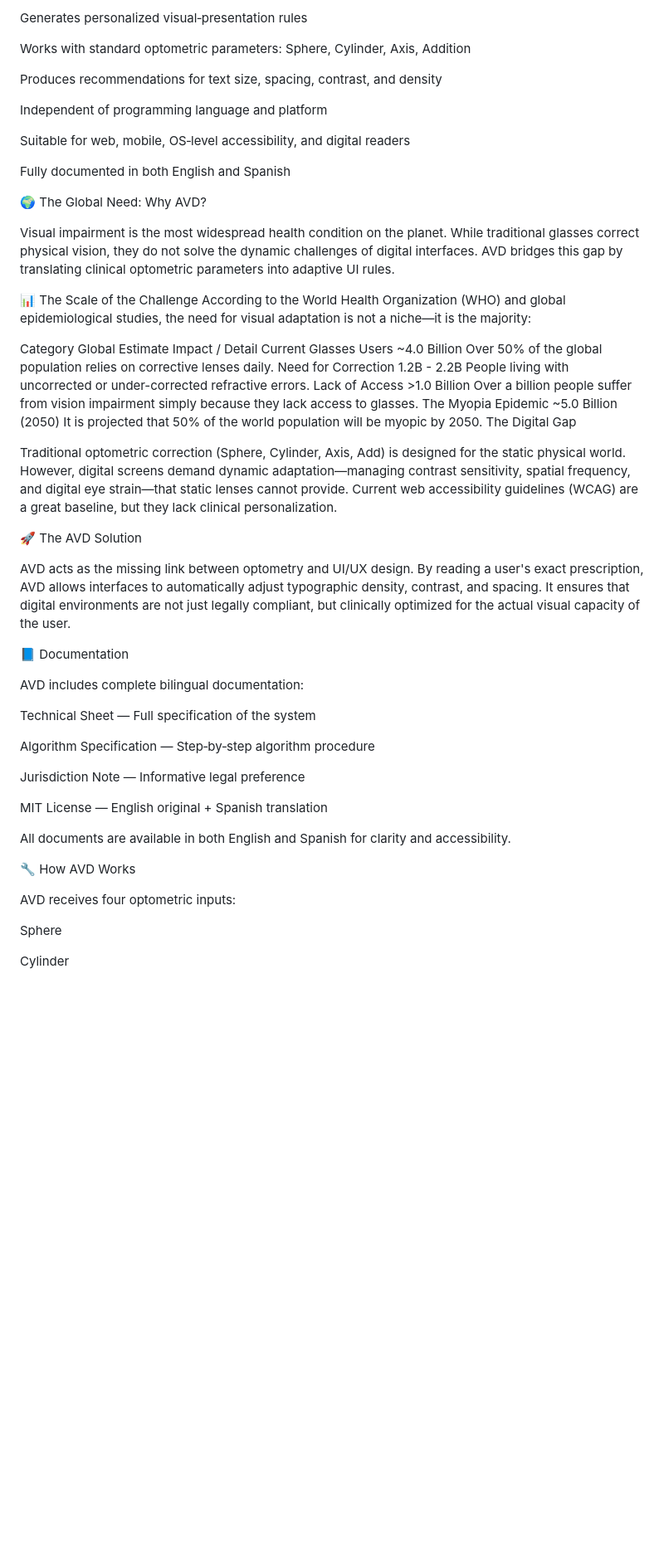
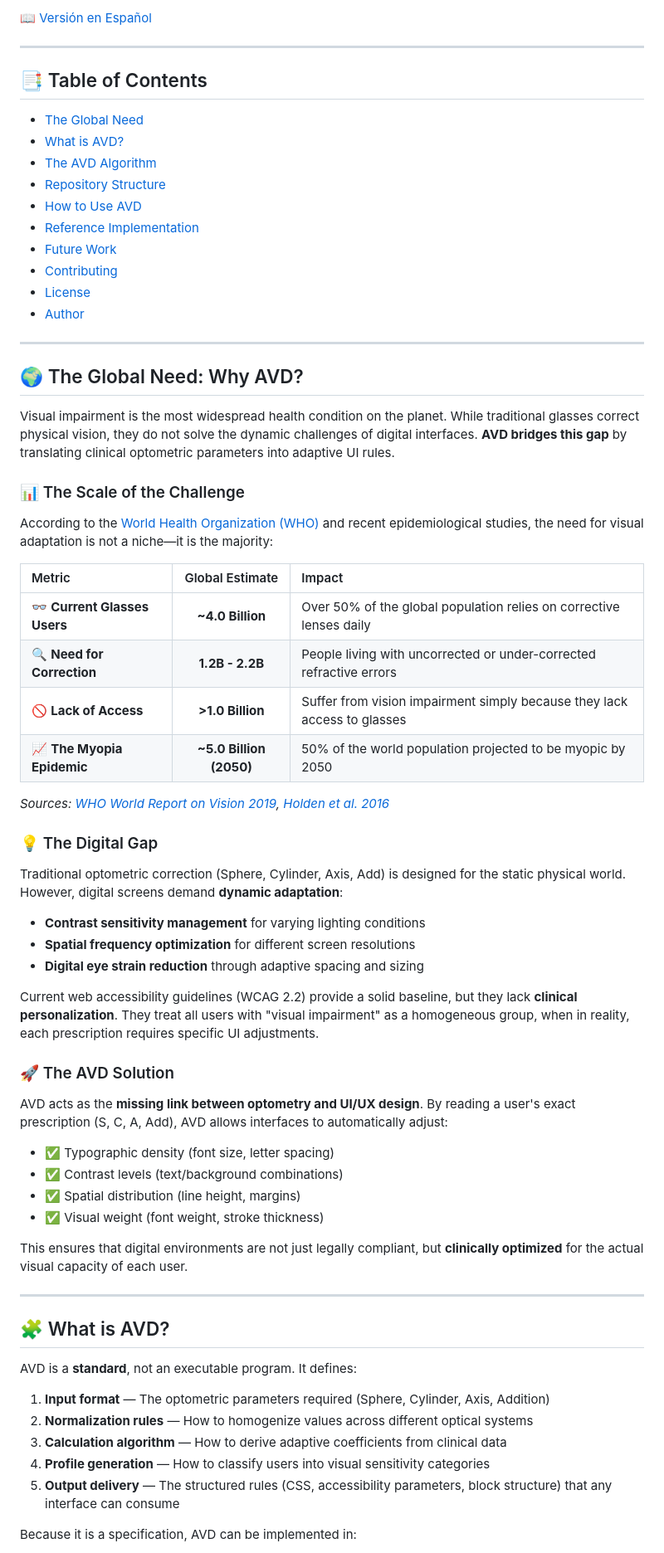
Before and after one commit to pelloweb/AVD, a Markdown page: 01. README.md, the part around one of its changes. Shown at 83% size. GitHub-like rendering; blank space fills up the shorter version.

```diff
--- a/01. README.md
+++ b/01. README.md
@@ -10,55 +11,72 @@ AVD is not a medical device; it is a technical specification that can be impleme
 
-Generates personalized visual‑presentation rules
+📖 [Versión en Español](02.%20LEEME.md)
 
-Works with standard optometric parameters: Sphere, Cylinder, Axis, Addition
+---
 
-Produces recommendations for text size, spacing, contrast, and density
+## 📑 Table of Contents
 
-Independent of programming language and platform
+- [The Global Need](#-the-global-need-why-avd)
+- [What is AVD?](#-what-is-avd)
+- [The AVD Algorithm](#-the-avd-algorithm)
+- [Repository Structure](#-repository-structure)
+- [How to Use AVD](#-how-to-use-avd)
+- [Reference Implementation](#-reference-implementation)
+- [Future Work](#-future-work)
+- [Contributing](#-contributing)
+- [License](#-license)
+- [Author](#-author)
 
-Suitable for web, mobile, OS‑level accessibility, and digital readers
+---
 
-Fully documented in both English and Spanish
+## 🌍 The Global Need: Why AVD?
 
-🌍 The Global Need: Why AVD?
+Visual impairment is the most widespread health condition on the planet. While traditional glasses correct physical vision, they do not solve the dynamic challenges of digital interfaces. **AVD bridges this gap** by translating clinical optometric parameters into adaptive UI rules.
 
-Visual impairment is the most widespread health condition on the planet. While traditional glasses correct physical vision, they do not solve the dynamic challenges of digital interfaces. AVD bridges this gap by translating clinical optometric parameters into adaptive UI rules.
+### 📊 The Scale of the Challenge
 
-📊 The Scale of the Challenge
-According to the World Health Organization (WHO) and global epidemiological studies, the need for visual adaptation is not a niche—it is the majority:
+According to the [World Health Organization (WHO)](https://www.who.int/news-room/fact-sheets/detail/blindness-and-visual-impairment) and recent epidemiological studies, the need for visual adaptation is not a niche—it is the majority:
 
-Category	                  Global Estimate	        Impact / Detail
-Current Glasses Users	      ~4.0 Billion	          Over 50% of the global population relies on                                                               corrective lenses daily.
-Need for Correction	        1.2B - 2.2B	            People living with uncorrected or under-corrected                                                         refractive errors.
-Lack of Access	            >1.0 Billion	          Over a billion people suffer from vision impairment                                                       simply because they lack access to glasses.
-The Myopia Epidemic	        ~5.0 Billion (2050)	    It is projected that 50% of the world population                                                           will be myopic by 2050.
- The Digital Gap
+| Metric | Global Estimate | Impact |
+| :--- | :---: | :--- |
+| 👓 **Current Glasses Users** | **~4.0 Billion** | Over 50% of the global population relies on corrective lenses daily |
+| 🔍 **Need for Correction** | **1.2B - 2.2B** | People living with uncorrected or under-corrected refractive errors |
+| 🚫 **Lack of Access** | **>1.0 Billion** | Suffer from vision impairment simply because they lack access to glasses |
+| 📈 **The Myopia Epidemic** | **~5.0 Billion (2050)** | 50% of the world population projected to be myopic by 2050 |
 
-Traditional optometric correction (Sphere, Cylinder, Axis, Add) is designed for the static physical world. However, digital screens demand dynamic adaptation—managing contrast sensitivity, spatial frequency, and digital eye strain—that static lenses cannot provide. Current web accessibility guidelines (WCAG) are a great baseline, but they lack clinical personalization.
+*Sources: [WHO World Report on Vision 2019](https://www.who.int/publications/i/item/9789241516570), [Holden et al. 2016](https://iovs.arvojournals.org/article.aspx?articleid=2166165)*
 
-🚀 The AVD Solution
+### 💡 The Digital Gap
 
-AVD acts as the missing link between optometry and UI/UX design. By reading a user's exact prescription, AVD allows interfaces to automatically adjust typographic density, contrast, and spacing. It ensures that digital environments are not just legally compliant, but clinically optimized for the actual visual capacity of the user.
+Traditional optometric correction (Sphere, Cylinder, Axis, Add) is designed for the static physical world. However, digital screens demand **dynamic adaptation**:
 
-📘 Documentation
+- **Contrast sensitivity management** for varying lighting conditions
+- **Spatial frequency optimization** for different screen resolutions
+- **Digital eye strain reduction** through adaptive spacing and sizing
 
-AVD includes complete bilingual documentation:
+Current web accessibility guidelines (WCAG 2.2) provide a solid baseline, but they lack **clinical personalization**. They treat all users with "visual impairment" as a homogeneous group, when in reality, each prescription requires specific UI adjustments.
 
-Technical Sheet — Full specification of the system
+### 🚀 The AVD Solution
 
-Algorithm Specification — Step‑by‑step algorithm procedure
+AVD acts as the **missing link between optometry and UI/UX design**. By reading a user's exact prescription (S, C, A, Add), AVD allows interfaces to automatically adjust:
 
-Jurisdiction Note — Informative legal preference
+- ✅ Typographic density (font size, letter spacing)
+- ✅ Contrast levels (text/background combinations)
+- ✅ Spatial distribution (line height, margins)
+- ✅ Visual weight (font weight, stroke thickness)
 
-MIT License — English original + Spanish translation
+This ensures that digital environments are not just legally compliant, but **clinically optimized** for the actual visual capacity of each user.
 
-All documents are available in both English and Spanish for clarity and accessibility.
+---
 
-🔧 How AVD Works
+## 🧩 What is AVD?
 
-AVD receives four optometric inputs:
+AVD is a **standard**, not an executable program. It defines:
 
-Sphere
+1. **Input format** — The optometric parameters required (Sphere, Cylinder, Axis, Addition)
+2. **Normalization rules** — How to homogenize values across different optical systems
+3. **Calculation algorithm** — How to derive adaptive coefficients from clinical data
+4. **Profile generation** — How to classify users into visual sensitivity categories
+5. **Output delivery** — The structured rules (CSS, accessibility parameters, block structure) that any interface can consume
 
-Cylinder
+Because it is a specification, AVD can be implemented in:
 
```
Also changed, not shown: other parts of 01. README.md (+117 -46 lines).
